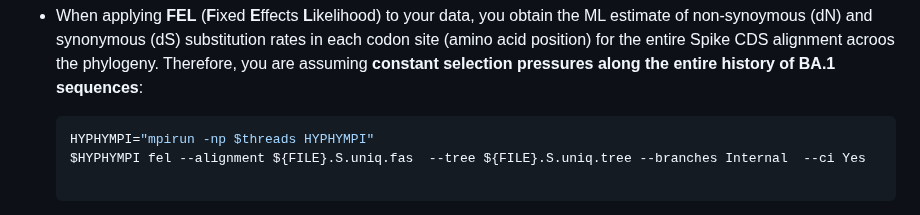
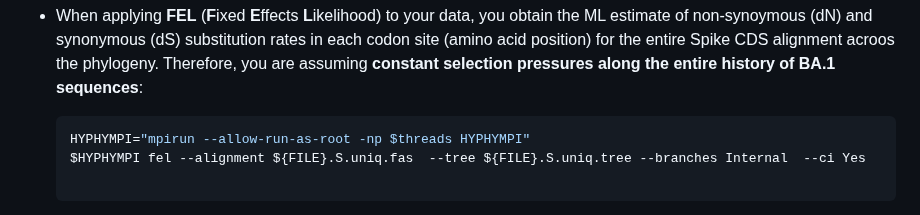
Before and after one commit to salejandro/EGiG-MBIOD, a Markdown page: README.md, the part around the change. Drawn GitHub-style.

````diff
--- a/README.md
+++ b/README.md
@@ -211,7 +211,7 @@ Once you have the tree, you are ready to run a selection analysis with different
    + When applying **FEL** (**F**ixed **E**ffects **L**ikelihood) to your data, you obtain the ML estimate of non-synoymous (dN) and synonymous (dS) substitution rates in each codon site (amino acid position) for the entire Spike CDS alignment acroos the phylogeny. Therefore, you are assuming **constant selection pressures along the entire history of BA.1 sequences**:
 
       ```bash
-      HYPHYMPI="mpirun -np $threads HYPHYMPI"
+      HYPHYMPI="mpirun --allow-run-as-root -np $threads HYPHYMPI"
       $HYPHYMPI fel --alignment ${FILE}.S.uniq.fas  --tree ${FILE}.S.uniq.tree --branches Internal  --ci Yes
 
       ```
````
